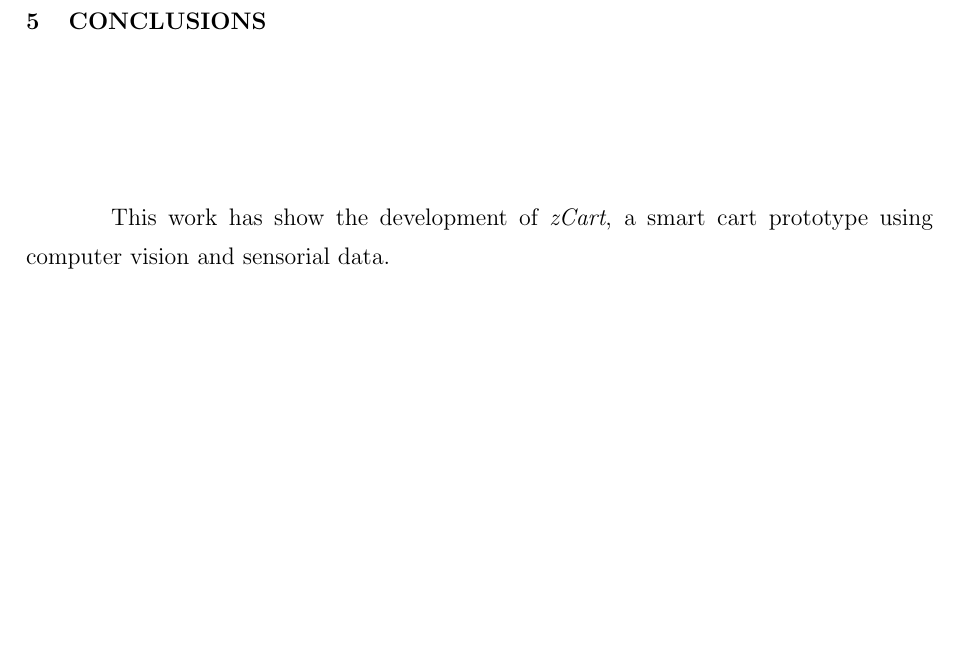
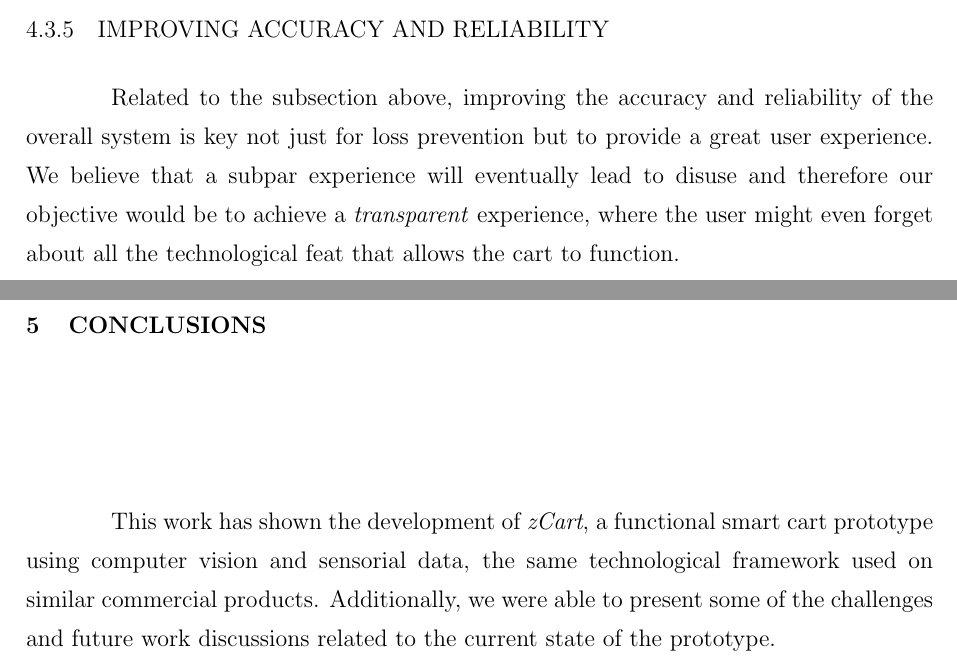
Before and after one commit to fsmiamoto/zcart, a LaTeX thesis (docs/tcc/main.tex): part of page 52 of 58 before the commit and two parts of pages 51 and 52 of 58 after it, the two joined at a grey line, cut at the place of the change, the shorter picture padded with empty space. Compiled offline with pdfLaTeX.

Commit message:
feat(tcc): add initial conclusions

```diff
--- a/docs/tcc/main.tex
+++ b/docs/tcc/main.tex
@@ -1196,10 +1196,22 @@ In such scenario, it would be important to work on possible extra features that
 would give the grosser the confidence to deploy the cart to his/her retail
 chain.
 
+\subsection{Improving accuracy and reliability}
+
+Related to the subsection above, improving the accuracy and reliability of the
+overall system is key not just for loss prevention but to provide a great user
+experience. We believe that a subpar experience will eventually lead to disuse
+and therefore our objective would be to achieve a \textit{transparent}
+experience, where the user might even forget about all the technological feat
+that allows the cart to function.
+
 \chapter{Conclusions}
 
-This work has show the development of \textit{zCart}, a smart cart prototype
-using computer vision and sensorial data.
+This work has shown the development of \textit{zCart}, a functional smart cart
+prototype using computer vision and sensorial data, the same technological
+framework used on similar commercial products. Additionally, we were able to present
+some of the challenges and future work discussions related to the current state
+of the prototype.
 
 %---------- Referencias ----------
 \clearpage
```
